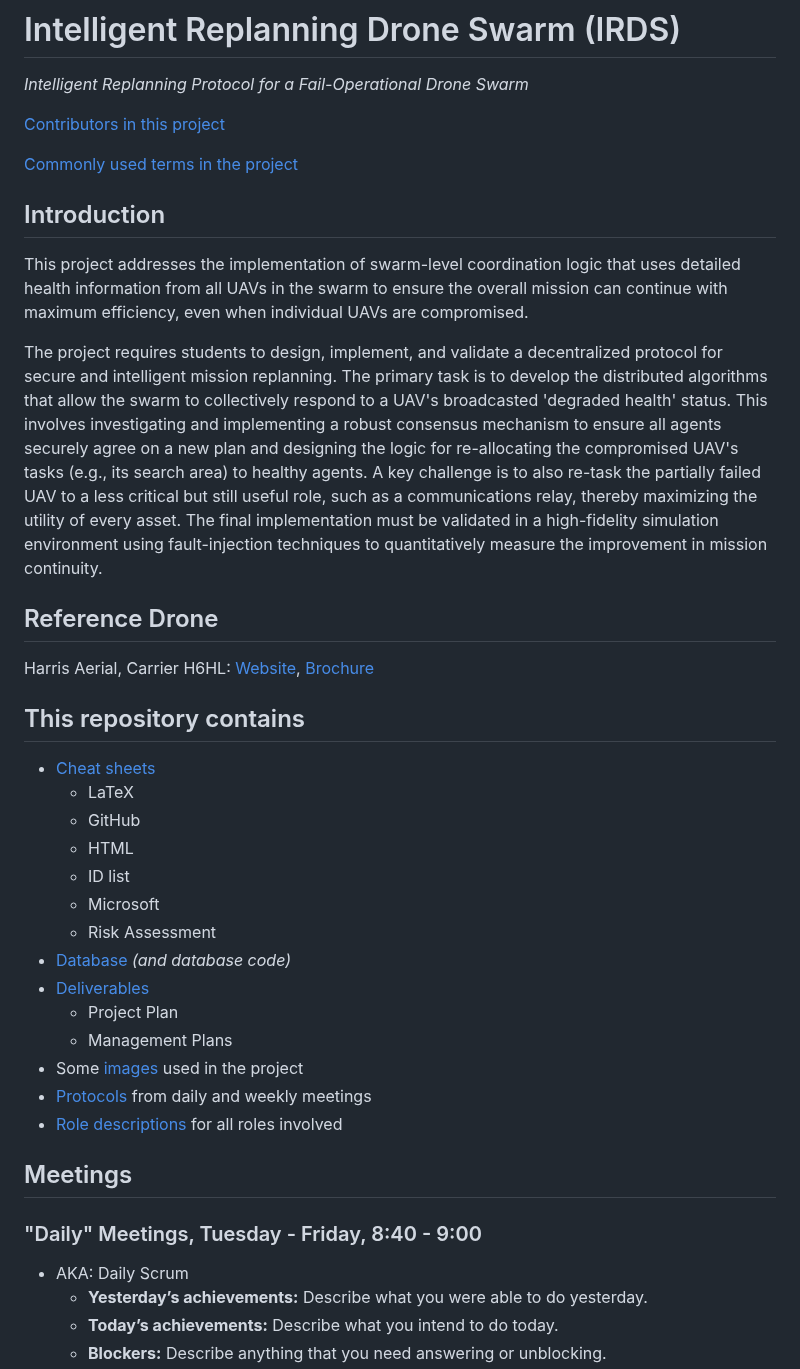
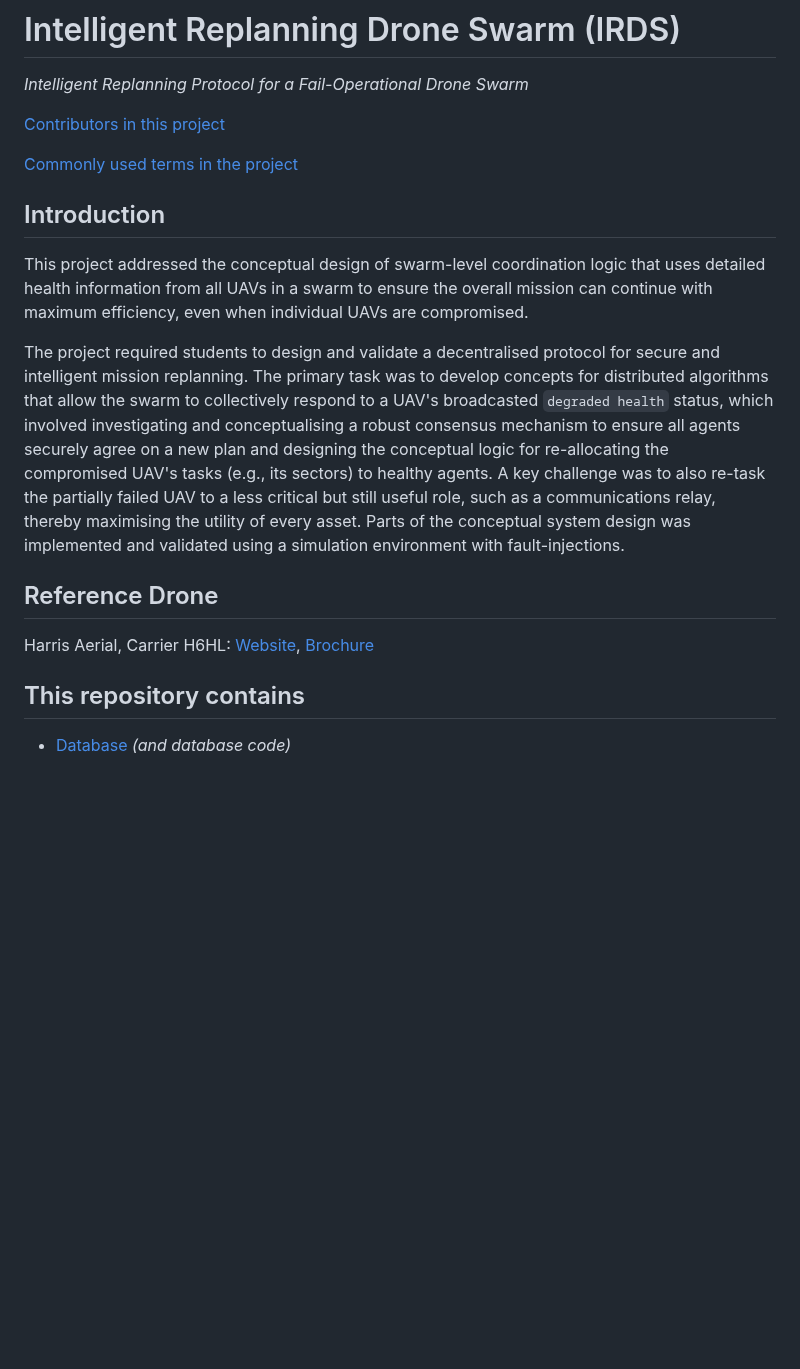
Before and after one commit to MDU-C2/Intelligent-Drone-Swarm, a Markdown page: README.md, the part around one of its changes. GitHub-like rendering; blank space fills up the shorter version.

```diff
--- a/README.md
+++ b/README.md
@@ -13,33 +13,12 @@
 
 ## Introduction
-This project addresses the implementation of swarm-level coordination logic that uses detailed health information from all UAVs in the swarm to ensure the overall mission can continue with maximum efficiency, even when individual UAVs are compromised.
+This project addressed the conceptual design of swarm-level coordination logic that uses detailed health information from all UAVs in a swarm to ensure the overall mission can continue with maximum efficiency, even when individual UAVs are compromised.
 
-The project requires students to design, implement, and validate a decentralized protocol for secure and intelligent mission replanning. The primary task is to develop the distributed algorithms that allow the swarm to collectively respond to a UAV's broadcasted 'degraded health' status. This involves investigating and implementing a robust consensus mechanism to ensure all agents securely agree on a new plan and designing the logic for re-allocating the compromised UAV's tasks (e.g., its search area) to healthy agents. A key challenge is to also re-task the partially failed UAV to a less critical but still useful role, such as a communications relay, thereby maximizing the utility of every asset. The final implementation must be validated in a high-fidelity simulation environment using fault-injection techniques to quantitatively measure the improvement in mission continuity.
+The project required students to design and validate a decentralised protocol for secure and intelligent mission replanning. The primary task was to develop concepts for distributed algorithms that allow the swarm to collectively respond to a UAV's broadcasted `degraded health` status, which involved investigating and conceptualising a robust consensus mechanism to ensure all agents securely agree on a new plan and designing the conceptual logic for re-allocating the compromised UAV's tasks (e.g., its sectors) to healthy agents. A key challenge was to also re-task the partially failed UAV to a less critical but still useful role, such as a communications relay, thereby maximising the utility of every asset. Parts of the conceptual system design was implemented and validated using a simulation environment with fault-injections.
+
 
 ## Reference Drone
 Harris Aerial, Carrier H6HL: <a href ="https://harrisaerial.com/carrier-drones/carrier-h6hl/">Website</a>, <a href ="https://harrisaerial.com/wp-content/uploads/2025/09/H6HL_brochure_final_2025.pdf">Brochure</a>
 
 ## This repository contains
-- [Cheat sheets](cheat-sheets)
-  - LaTeX
-  - GitHub
-  - HTML
-  - ID list
-  - Microsoft
-  - Risk Assessment
 - [Database](database) <i>(and database code)</i>
-- [Deliverables](deliverables)
-  - Project Plan
-  - Management Plans
-- Some [images](images) used in the project
-- [Protocols](protocols) from daily and weekly meetings
-- [Role descriptions](role-descriptions) for all roles involved
-
-## Meetings
-
-### "Daily" Meetings, Tuesday - Friday, 8:40 - 9:00
-  - AKA: Daily Scrum
-    -  **Yesterday’s achievements:** Describe what you were able to do yesterday.
-    -  **Today’s achievements:** Describe what you intend to do today.
-    -  **Blockers:** Describe anything that you need answering or unblocking.
-
```
Also changed, not shown: other parts of README.md (+36 -28 lines).
